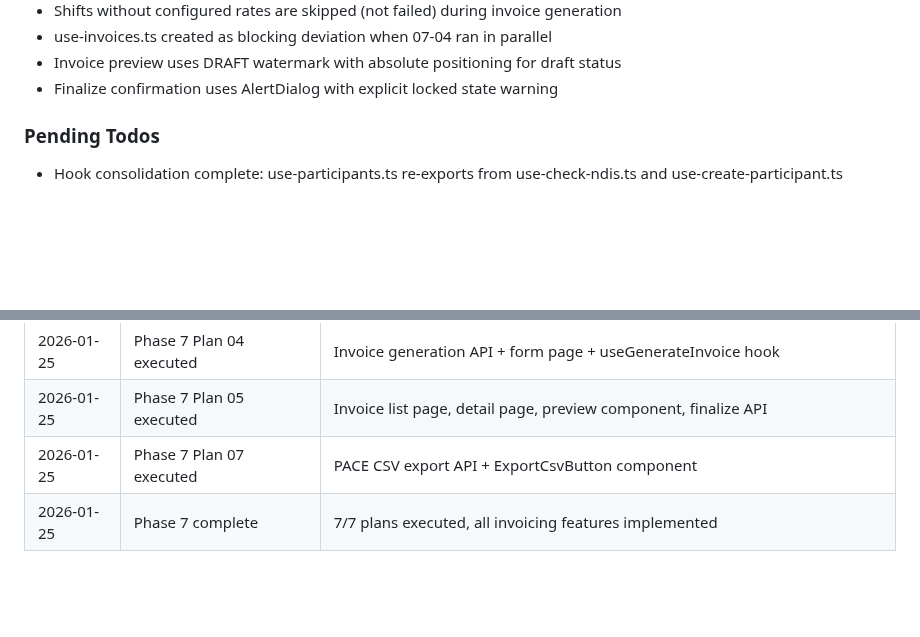
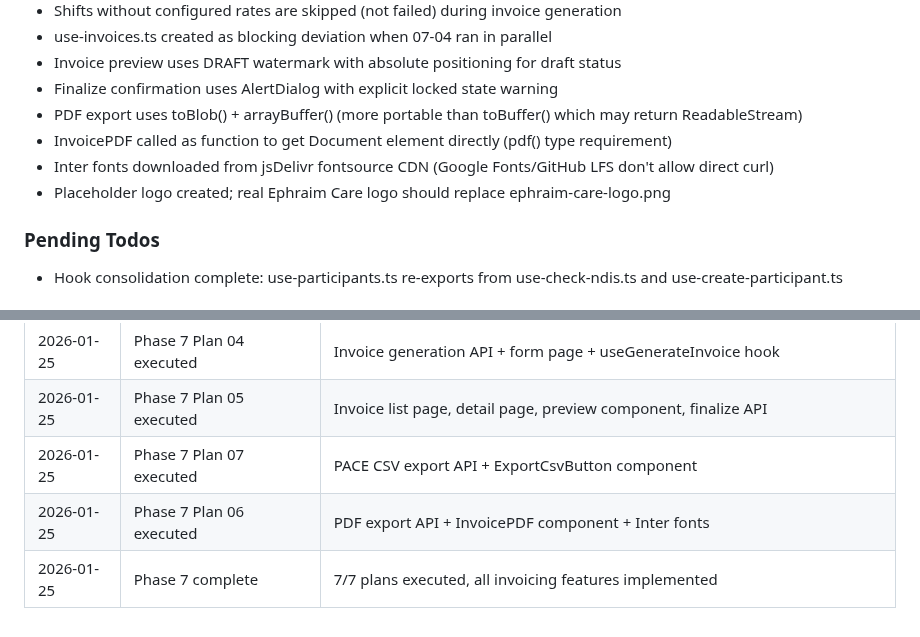
Before and after one commit to cleanupbro/ephraimcare-NDIS-portal, a Markdown page: .planning/STATE.md, 2 parts joined by grey strips. Rendered like a GitHub page; blank space fills up the shorter version.

Commit message:
docs(07-06): complete PDF export plan
Tasks completed: 2/2
- Task 1: Install @react-pdf/renderer, download fonts, update config
- Task 2: Create PDF components and API route

SUMMARY: .planning/phases/07-invoicing/07-06-SUMMARY.md

```diff
--- a/.planning/STATE.md
+++ b/.planning/STATE.md
@@ -120,6 +120,10 @@ Recent decisions affecting current work:
 - use-invoices.ts created as blocking deviation when 07-04 ran in parallel
 - Invoice preview uses DRAFT watermark with absolute positioning for draft status
 - Finalize confirmation uses AlertDialog with explicit locked state warning
+- PDF export uses toBlob() + arrayBuffer() (more portable than toBuffer() which may return ReadableStream)
+- InvoicePDF called as function to get Document element directly (pdf() type requirement)
+- Inter fonts downloaded from jsDelivr fontsource CDN (Google Fonts/GitHub LFS don't allow direct curl)
+- Placeholder logo created; real Ephraim Care logo should replace ephraim-care-logo.png
 
 ### Pending Todos
 
@@ -192,4 +196,5 @@ Resume file: None
 | 2026-01-25 | Phase 7 Plan 04 executed | Invoice generation API + form page + useGenerateInvoice hook |
 | 2026-01-25 | Phase 7 Plan 05 executed | Invoice list page, detail page, preview component, finalize API |
 | 2026-01-25 | Phase 7 Plan 07 executed | PACE CSV export API + ExportCsvButton component |
+| 2026-01-25 | Phase 7 Plan 06 executed | PDF export API + InvoicePDF component + Inter fonts |
 | 2026-01-25 | Phase 7 complete | 7/7 plans executed, all invoicing features implemented |
```
Also changed, not shown: 1 other file.
